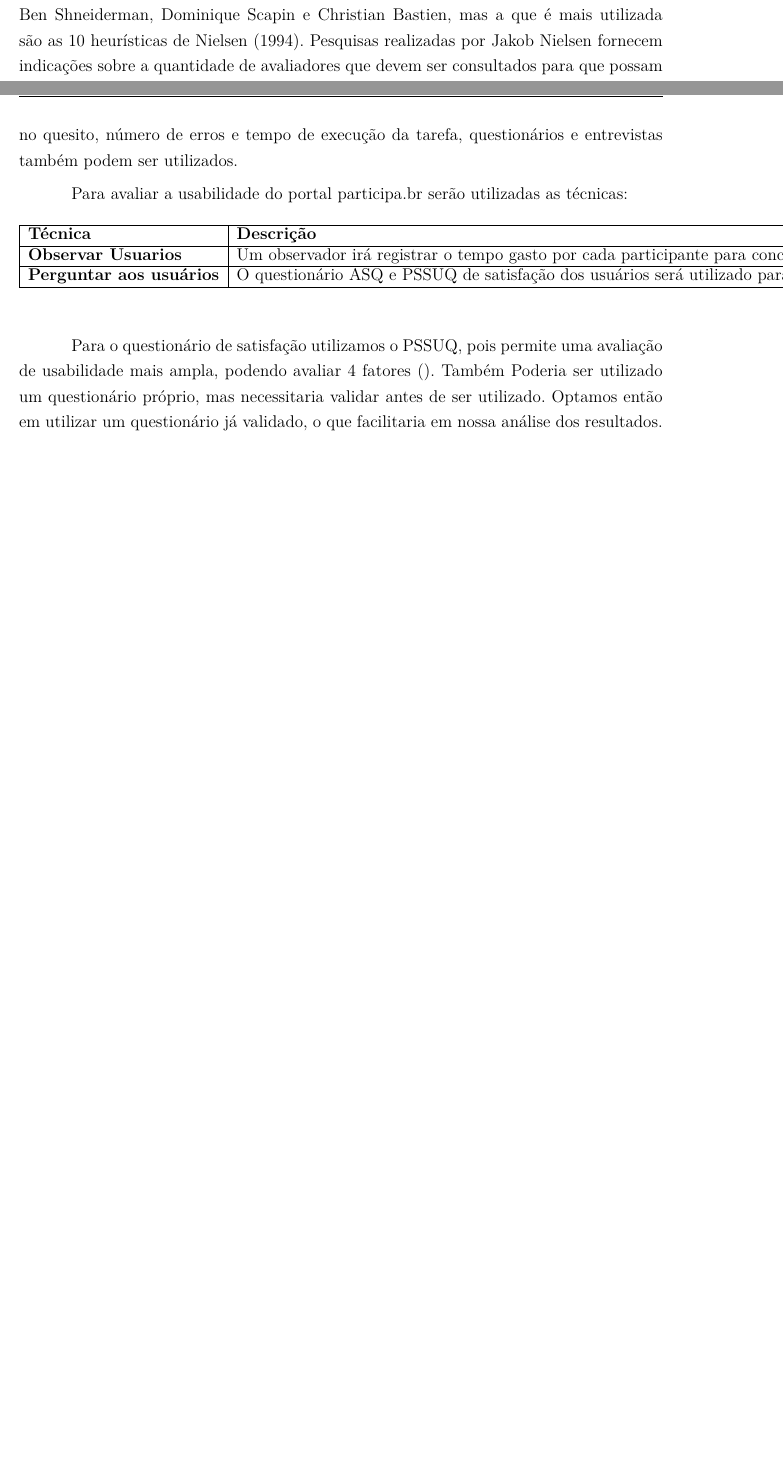
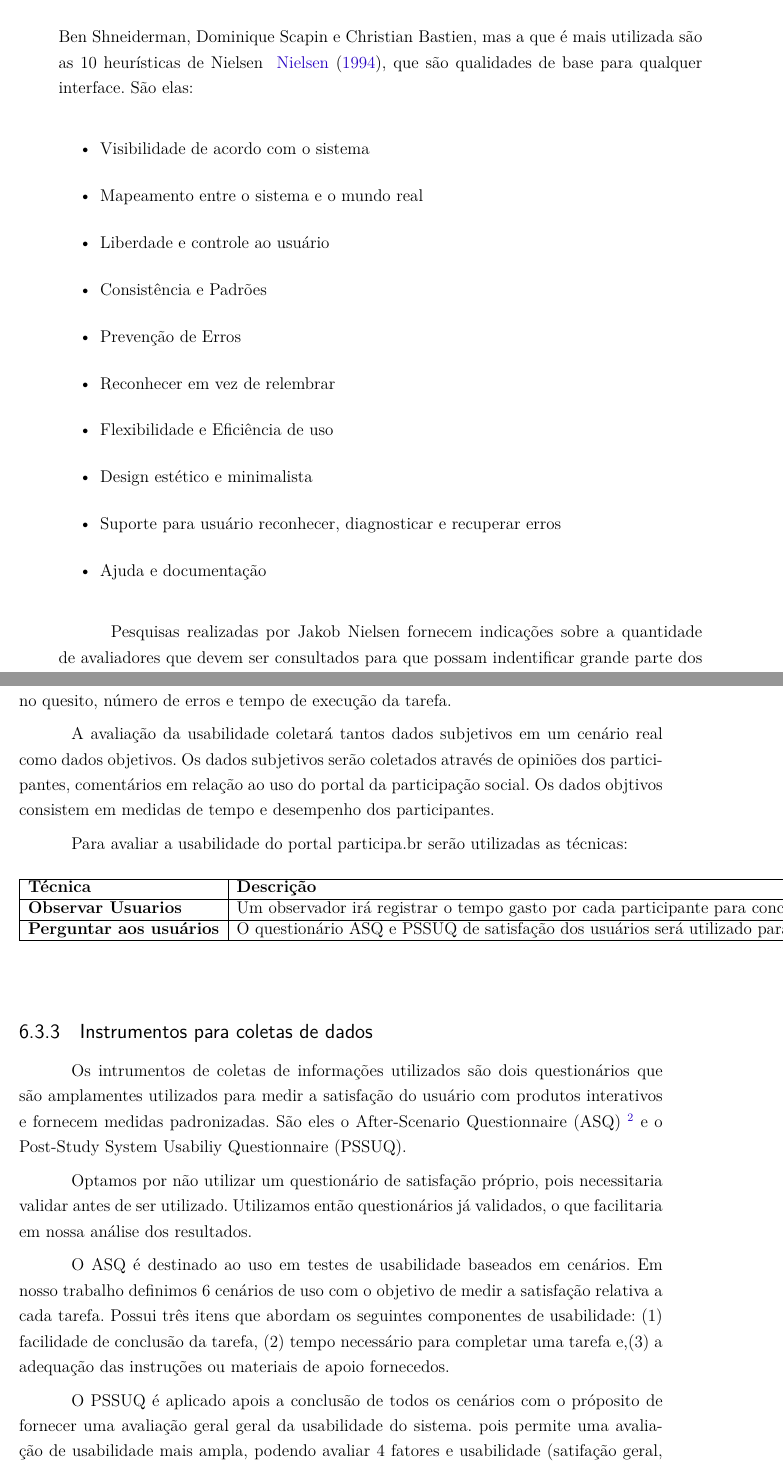
Before and after one commit to riurick/tcc_texto, a LaTeX thesis (tcc.tex, which reads capitulos/5-tecnicas.tex, capitulos/6-estudo_experimental.tex): two parts of pages 54 and 64 of 85 before the commit and two parts of pages 55 and 64 of 85 after it, joined at a grey line, cut so that both start at the same text, the shorter picture padded with empty space. Compiled offline with pdfLaTeX.

Commit message:
Atualização dos capitulos 4, 5 e 5

```diff
--- a/capitulos/5-tecnicas.tex
+++ b/capitulos/5-tecnicas.tex
@@ -160,14 +166,33 @@ A escala Global está relacionada com a soma das classificações ASQ que os par
 \subsection{Checklists}
 
 	Checklist é uma técnica de inspeção qu oferece uma maneira de abordagem rápida, fácil e de baixo custo para a avaliação de uma interface. Permite com que usuários que não são especialistas em ergonomia identificarem problemas menores e repetitivos.
+
 	Várias vantagens são encontradas na utilização dessa técnica como: redução de custos de avaliação por não precisar de especialistas; sistematização das avaliações; reduz a subjetividade dos processos de avaliação e fornece um conhecimento ergonomico sobre o que avaliar.
+
 	O ErgoList é um aplicativo que pode ser utilizado para realizar uma inspeção da qualidade ergonômica da interface com o usuário do sistema.
 
 \subsection{Avaliação heurística}
 
 	Representa um julgamento de valor sobre as qualidades ergonômicas das interfaces Humano-Computador. Essa avaliação é realizada por especialistas em ergonomia e usabilidade. Eles examinam o sistema interativo e diagnosticam os problemas ou as barreiras que os usuários provavelmente encontrarão durante a interação ~\cite{cybis2010}.
+
 	O principal objetivo desse tipo de avaliação é avaliar a interface em fases iniciais do sistema, sem o envolvimento do usuário.Os graves problemas de interface devem ser localizados antes que realizem os testes de usabilidade com usuários reais ~\cite{santos2012}.
-	Os avaliadores baseiam-se de heurísticas já conhecidas como as de Jakob Nielsen, Ben Shneiderman, Dominique Scapin e Christian Bastien, mas a que é mais utilizada são as 10 heurísticas de Nielsen (1994).
+
+	Os avaliadores baseiam-se de heurísticas já conhecidas como as de Jakob Nielsen\footnote{Jakob Nielsen:Precursor da Usabilidade }, Ben Shneiderman, Dominique Scapin e Christian Bastien, mas a que é mais utilizada são as 10 heurísticas de Nielsen ~\citeonline{nielsen1994}, que são qualidades de base para qualquer interface. São elas:
+
+	\begin{itemize}
+		\item{Visibilidade de acordo com o sistema}
+		\item{Mapeamento entre o sistema e o mundo real}
+		\item{Liberdade e controle ao usuário}
+		\item{Consistência e Padrões}
+		\item{Prevenção de Erros}
+		\item{Reconhecer em vez de relembrar}
+		\item{Flexibilidade e Eficiência de uso}
+		\item{Design estético e minimalista}
+		\item{Suporte para usuário reconhecer, diagnosticar e recuperar erros}
+		\item{Ajuda e documentação}
+	\end{itemize}
+
+
 	Pesquisas realizadas por Jakob Nielsen fornecem indicações sobre a quantidade de avaliadores que devem ser consultados para que possam indentificar grande parte dos problemas de ergonomia. Cinco avaliadores com experiência tanto em usabilidade como no sistema consegue identificar 95 por cento dos problemas de ergonomia enquanto especialistas que conhece apenas de usabilidade identificam 85 por cento.
 
 %Colocar figura de números de avaliadores.
--- a/capitulos/6-estudo_experimental.tex
+++ b/capitulos/6-estudo_experimental.tex
@@ -114,7 +116,11 @@ Para criação do persona será necessário realizar entrevista com 3 pessoas de
 
 \subsection{Paradigma e Técnica de Avaliação}
 
-Neste experimento foi adotado como paradigma de avaliação o Teste de Usabilidade que consiste em avaliar o desempenho dos usuários na execução de tarefas cuidadosamente preparadas, tarefas estas dentro do escopo do sistema. Esse desempenho pode ser avaliado no quesito, número de erros e tempo de execução da tarefa, questionários e entrevistas também podem ser utilizados.
+As medidas de usabilidade do sistema foram obtidas considerando-se três fatores: eficácia, eficiência e satifação de uso.
+
+Neste experimento foi adotado como paradigma de avaliação o Teste de Usabilidade que consiste em avaliar o desempenho dos usuários na execução de tarefas cuidadosamente preparadas, tarefas estas dentro do escopo do sistema. Esse desempenho pode ser avaliado no quesito, número de erros e tempo de execução da tarefa.
+
+A avaliação da usabilidade coletará tantos dados subjetivos em um cenário real como dados objetivos. Os dados subjetivos serão coletados através de opiniões dos participantes, comentários em relação ao uso do portal da participação social. Os dados objtivos consistem em medidas de tempo e desempenho dos participantes.
 
 Para avaliar a usabilidade do portal participa.br serão utilizadas as técnicas:
 
@@ -130,15 +136,24 @@ Para avaliar a usabilidade do portal participa.br serão utilizadas as técnicas
 \end{table}
 
 
-Para o questionário de satisfação utilizamos o PSSUQ, pois permite uma avaliação de usabilidade mais ampla, podendo avaliar 4 fatores (). Também Poderia ser utilizado um questionário próprio, mas necessitaria validar antes de ser utilizado. Optamos então em utilizar um questionário já validado, o que facilitaria em nossa análise dos resultados.
 
-O objetivo do teste de usabilidade é exibir os problemas de usabilidade por meio da voz dos usuários típicos. Como cada um dos usuários participantes do teste se comporta na realização das atividades.
+\subsection{Instrumentos para coletas de dados}
 
-Após a execução de cada cenário, o participante irá preencher o questionário ASQ e no final será preenchido o questionário PSSUQ.
+	Os intrumentos de coletas de informações utilizados são dois questionários que são amplamentes utilizados para medir a satisfação do usuário com produtos interativos e fornecem medidas padronizadas. São eles o After-Scenario Questionnaire (ASQ) \footnote{ASQ: Proposto por Lewis} e o Post-Study System Usabiliy Questionnaire (PSSUQ).
+
+	Optamos por não utilizar um questionário de satisfação próprio, pois necessitaria validar antes de ser utilizado.  Utilizamos então questionários já validados, o que facilitaria em nossa análise dos resultados.
+
+	O ASQ é destinado ao uso em testes de usabilidade baseados em cenários. Em nosso trabalho definimos 6 cenários de uso com o objetivo de medir a satisfação relativa a cada tarefa. Possui três itens que abordam os seguintes componentes de usabilidade: (1) facilidade de conclusão da tarefa, (2) tempo necessário para completar uma tarefa e,(3) a adequação das instruções ou materiais de apoio fornecedos.
+
+	O PSSUQ é aplicado apois a conclusão de todos os cenários com o próposito de fornecer uma avaliação geral geral da usabilidade do sistema. pois permite uma avaliação de usabilidade mais ampla, podendo avaliar 4 fatores e usabilidade (satifação geral, utilidade do sistema, qualidade da interface e qualidade da informação).
+
+	O objetivo do teste de usabilidade é exibir os problemas de usabilidade por meio da voz dos usuários típicos. Como cada um dos usuários participantes do teste se comporta na realização das atividades.
+
+
 
 \subsubsection{Heurísticas de Usabilidade}
 
-	Segundo as pesquisa realizadas é necessário que antes que execute um teste de usabilidade seja feito uma avaliação da usabilidade por parte de especialistas de usabilidade.Através das heurísticas de Nielsen identificamos os problemas inerentes ao portal da participação social.
+	Segundo as pesquisa realizadas é necessário que antes que execute um teste de usabilidade seja feito uma avaliação da usabilidade por parte de especialistas de usabilidade. Através das heurísticas de Nielsen identificamos os problemas inerentes ao portal da participação social.
 
 	%falta fazer
 
```
Also changed, not shown: bibliografia.bib (+7 -0 lines), capitulos/4-usabilidade.tex (+6 -4 lines), capitulos/5-tecnicas.tex (15 more changed lines), capitulos/6-estudo_experimental.tex (19 more changed lines).
